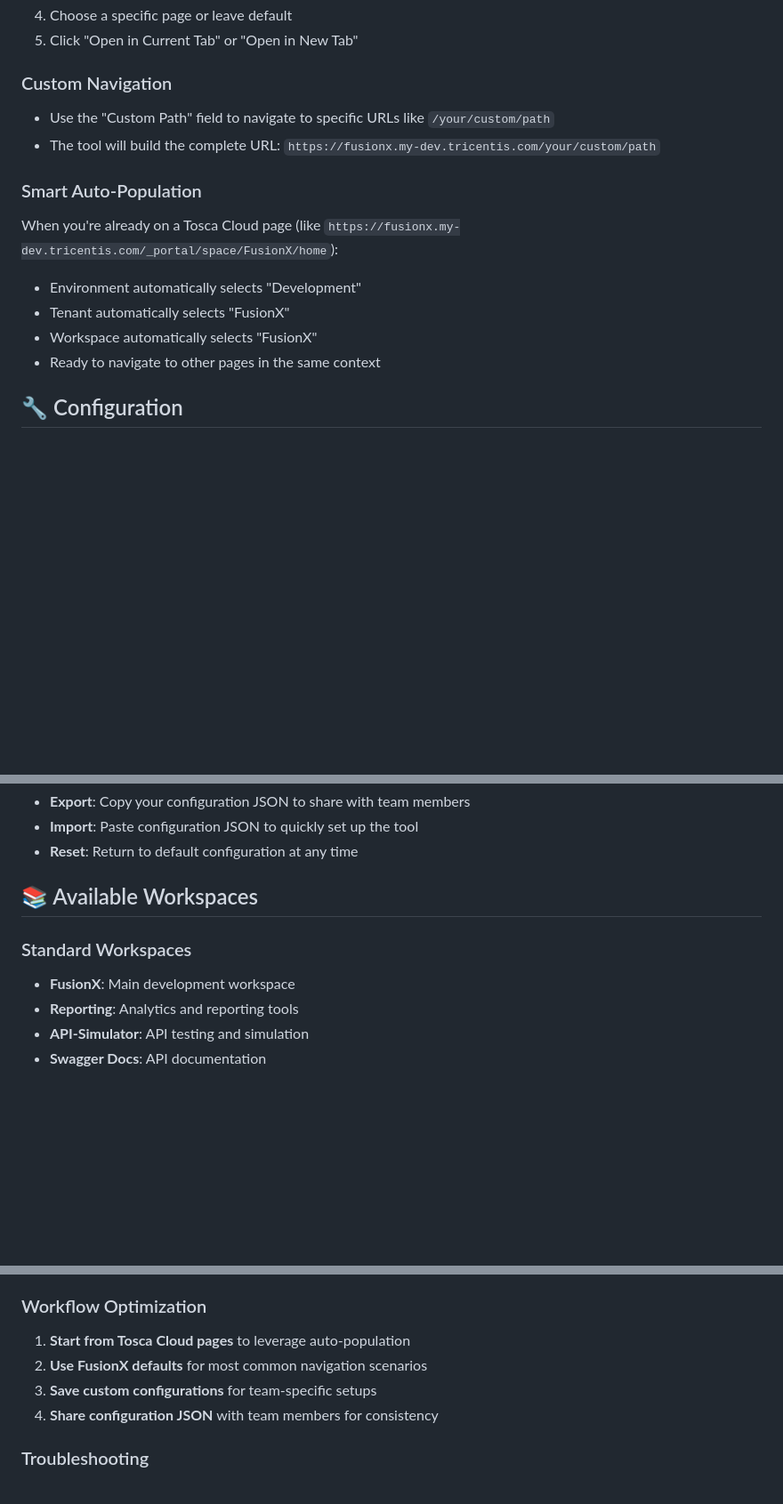
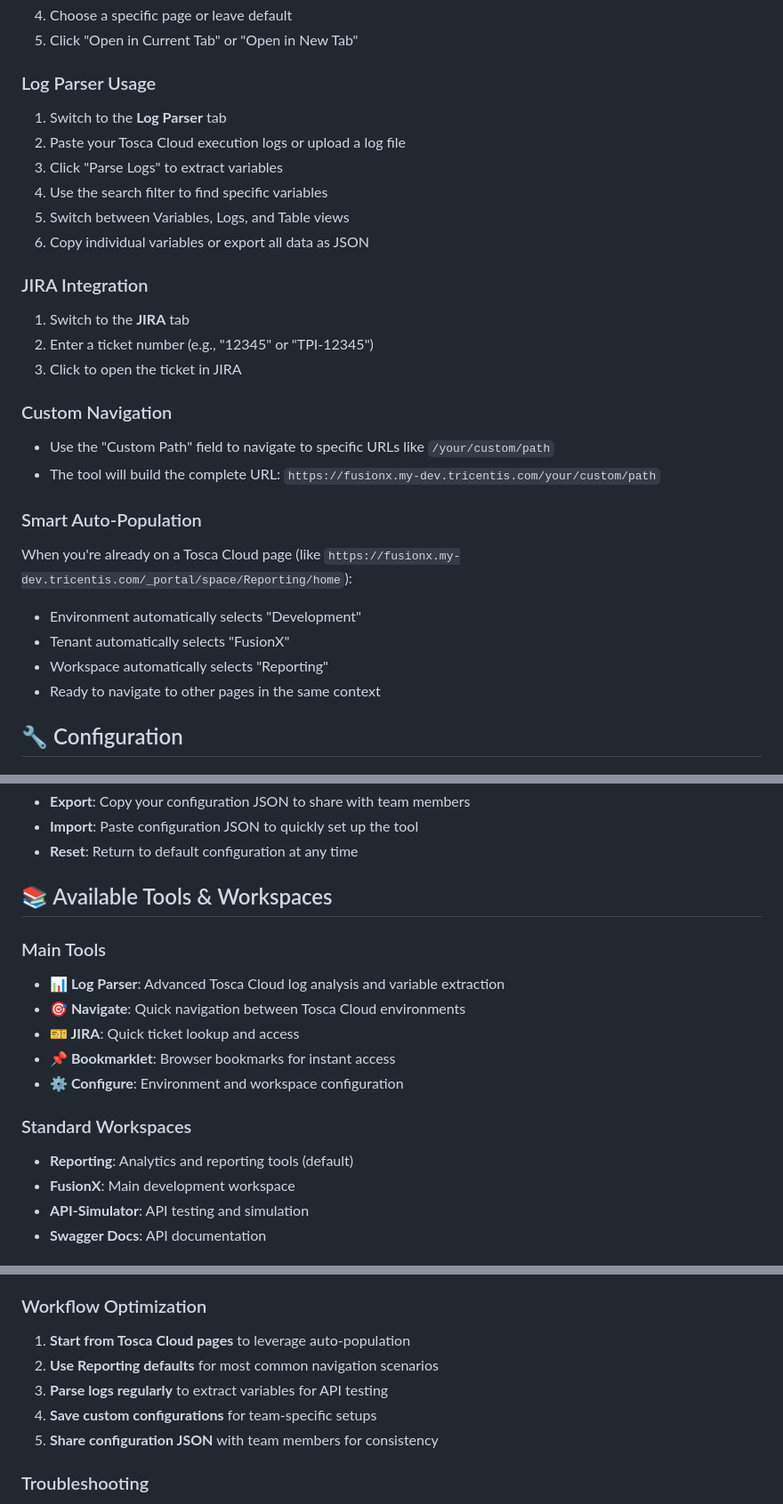
Before and after one commit to JStennett-Tricentis/TricentisUtilities, a Markdown page: README.md, 3 parts joined by grey strips. Shown at 89% size. GitHub-like rendering; blank space fills up the shorter version.

```diff
--- a/README.md
+++ b/README.md
@@ -88,5 +127,20 @@ Open the tool directly in your browser to access the full interface with configu
 4. Choose a specific page or leave default
 5. Click "Open in Current Tab" or "Open in New Tab"
+
+### Log Parser Usage
+
+1. Switch to the **Log Parser** tab
+2. Paste your Tosca Cloud execution logs or upload a log file
+3. Click "Parse Logs" to extract variables
+4. Use the search filter to find specific variables
+5. Switch between Variables, Logs, and Table views
+6. Copy individual variables or export all data as JSON
+
+### JIRA Integration
+
+1. Switch to the **JIRA** tab
+2. Enter a ticket number (e.g., "12345" or "TPI-12345")
+3. Click to open the ticket in JIRA
 
 ### Custom Navigation
 
@@ -95,11 +149,11 @@ Open the tool directly in your browser to access the full interface with configu
 
 ### Smart Auto-Population
 
-When you're already on a Tosca Cloud page (like `https://fusionx.my-dev.tricentis.com/_portal/space/FusionX/home`):
+When you're already on a Tosca Cloud page (like `https://fusionx.my-dev.tricentis.com/_portal/space/Reporting/home`):
 
 - Environment automatically selects "Development"
 - Tenant automatically selects "FusionX"
-- Workspace automatically selects "FusionX"
+- Workspace automatically selects "Reporting"
 - Ready to navigate to other pages in the same context
 
 ## 🔧 Configuration
@@ -140,12 +194,20 @@ When you're already on a Tosca Cloud page (like `https://fusionx.my-dev.tricenti
 - **Import**: Paste configuration JSON to quickly set up the tool
 - **Reset**: Return to default configuration at any time
 
-## 📚 Available Workspaces
+## 📚 Available Tools & Workspaces
+
+### Main Tools
+
+- **📊 Log Parser**: Advanced Tosca Cloud log analysis and variable extraction
+- **🎯 Navigate**: Quick navigation between Tosca Cloud environments
+- **🎫 JIRA**: Quick ticket lookup and access
+- **📌 Bookmarklet**: Browser bookmarks for instant access
+- **⚙️ Configure**: Environment and workspace configuration
 
 ### Standard Workspaces
 
+- **Reporting**: Analytics and reporting tools (default)
 - **FusionX**: Main development workspace
-- **Reporting**: Analytics and reporting tools
 - **API-Simulator**: API testing and simulation
 - **Swagger Docs**: API documentation
 
@@ -177,9 +239,10 @@ When you're already on a Tosca Cloud page (like `https://fusionx.my-dev.tricenti
 ### Workflow Optimization
 
 1. **Start from Tosca Cloud pages** to leverage auto-population
-2. **Use FusionX defaults** for most common navigation scenarios
-3. **Save custom configurations** for team-specific setups
-4. **Share configuration JSON** with team members for consistency
+2. **Use Reporting defaults** for most common navigation scenarios
+3. **Parse logs regularly** to extract variables for API testing
+4. **Save custom configurations** for team-specific setups
+5. **Share configuration JSON** with team members for consistency
 
 ### Troubleshooting
 
```
Also changed, not shown: other parts of README.md (+48 -9 lines), CLAUDE.md (+54 -9 lines).
